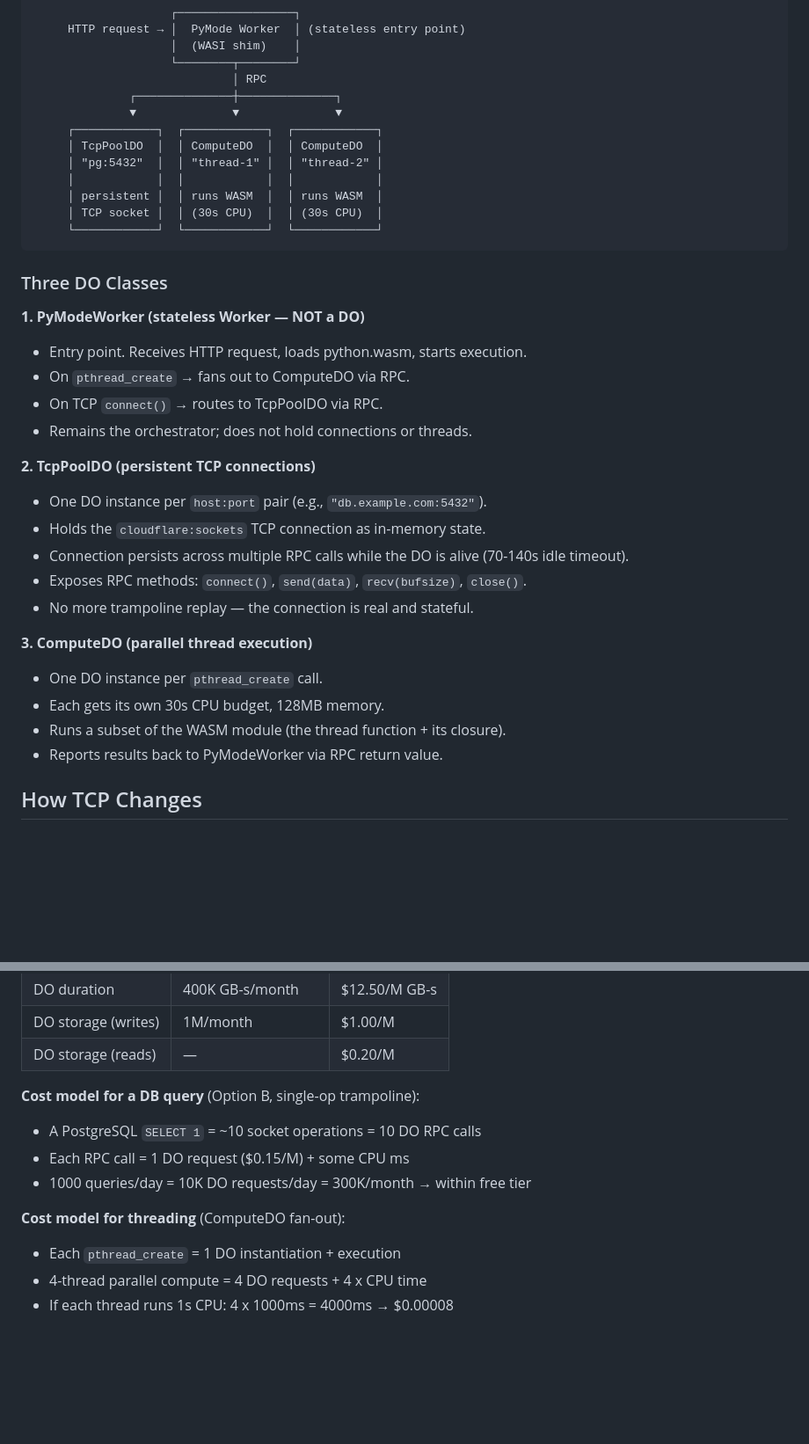
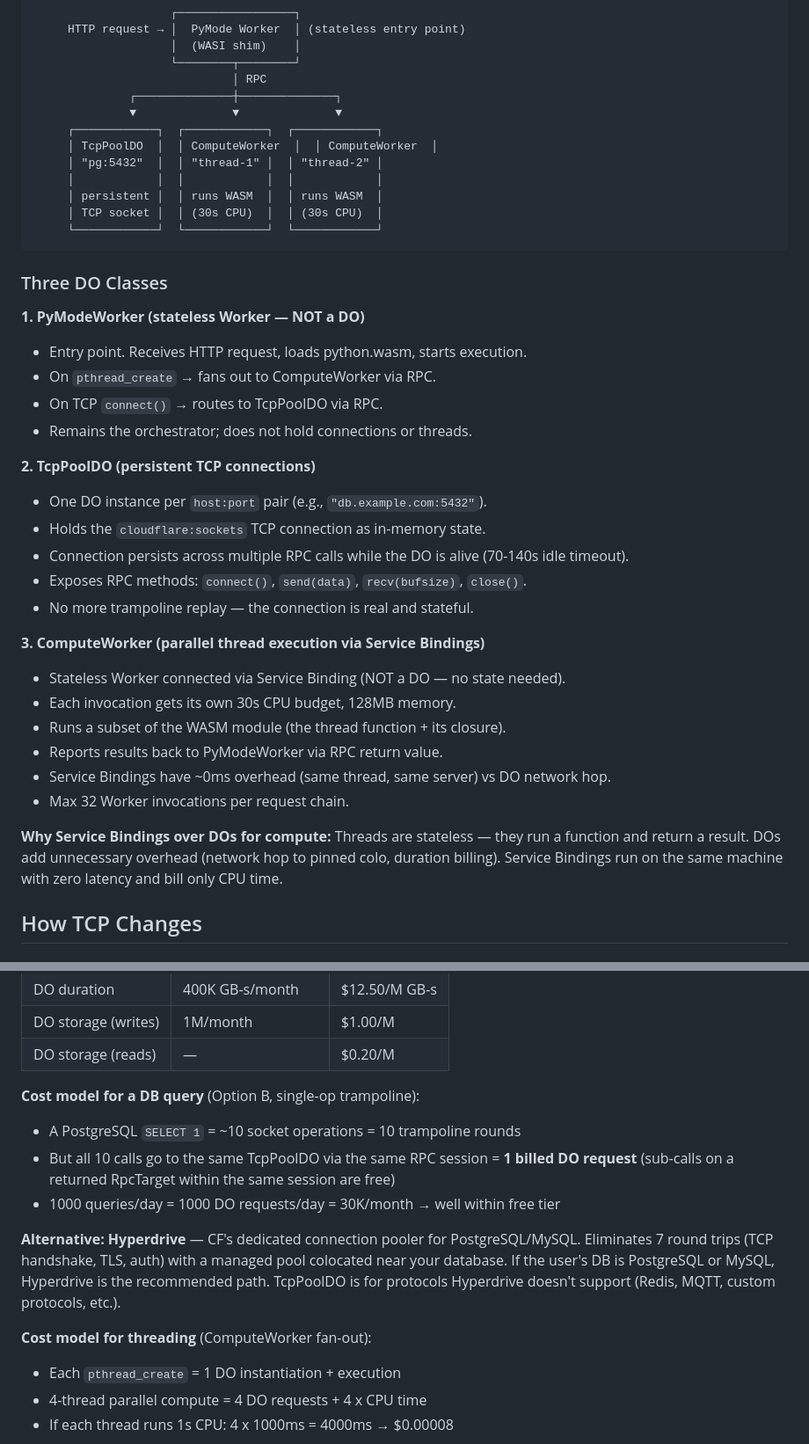
Before and after one commit to teamchong/pymode, a Markdown page: docs/design-do-architecture.md, 2 parts joined by grey strips. Shown at 88% size. Rendered like a GitHub page; blank space fills up the shorter version.

```diff
--- a/docs/design-do-architecture.md
+++ b/docs/design-do-architecture.md
@@ -28,7 +28,7 @@ Map each logical concern to a Durable Object:
               ┌──────────────┼──────────────┐
               ▼              ▼              ▼
      ┌────────────┐  ┌────────────┐  ┌────────────┐
-     │ TcpPoolDO  │  │ ComputeDO  │  │ ComputeDO  │
+     │ TcpPoolDO  │  │ ComputeWorker  │  │ ComputeWorker  │
      │ "pg:5432"  │  │ "thread-1" │  │ "thread-2" │
      │            │  │            │  │            │
      │ persistent │  │ runs WASM  │  │ runs WASM  │
@@ -40,7 +40,7 @@ Map each logical concern to a Durable Object:
 
 **1. PyModeWorker (stateless Worker — NOT a DO)**
 - Entry point. Receives HTTP request, loads python.wasm, starts execution.
-- On `pthread_create` → fans out to ComputeDO via RPC.
+- On `pthread_create` → fans out to ComputeWorker via RPC.
 - On TCP `connect()` → routes to TcpPoolDO via RPC.
 - Remains the orchestrator; does not hold connections or threads.
 
@@ -51,11 +51,18 @@ Map each logical concern to a Durable Object:
 - Exposes RPC methods: `connect()`, `send(data)`, `recv(bufsize)`, `close()`.
 - No more trampoline replay — the connection is real and stateful.
 
-**3. ComputeDO (parallel thread execution)**
-- One DO instance per `pthread_create` call.
-- Each gets its own 30s CPU budget, 128MB memory.
+**3. ComputeWorker (parallel thread execution via Service Bindings)**
+- Stateless Worker connected via Service Binding (NOT a DO — no state needed).
+- Each invocation gets its own 30s CPU budget, 128MB memory.
 - Runs a subset of the WASM module (the thread function + its closure).
 - Reports results back to PyModeWorker via RPC return value.
+- Service Bindings have ~0ms overhead (same thread, same server) vs DO network hop.
+- Max 32 Worker invocations per request chain.
+
+**Why Service Bindings over DOs for compute:** Threads are stateless — they run
+a function and return a result. DOs add unnecessary overhead (network hop to
+pinned colo, duration billing). Service Bindings run on the same machine with
+zero latency and bill only CPU time.
 
 ## How TCP Changes
 
@@ -248,11 +261,18 @@ state across threads.
 | DO storage (reads) | — | $0.20/M |
 
 **Cost model for a DB query** (Option B, single-op trampoline):
-- A PostgreSQL `SELECT 1` = ~10 socket operations = 10 DO RPC calls
-- Each RPC call = 1 DO request ($0.15/M) + some CPU ms
-- 1000 queries/day = 10K DO requests/day = 300K/month → within free tier
+- A PostgreSQL `SELECT 1` = ~10 socket operations = 10 trampoline rounds
+- But all 10 calls go to the same TcpPoolDO via the same RPC session = **1 billed DO request**
+  (sub-calls on a returned RpcTarget within the same session are free)
+- 1000 queries/day = 1000 DO requests/day = 30K/month → well within free tier
 
-**Cost model for threading** (ComputeDO fan-out):
+**Alternative: Hyperdrive** — CF's dedicated connection pooler for PostgreSQL/MySQL.
+Eliminates 7 round trips (TCP handshake, TLS, auth) with a managed pool colocated
+near your database. If the user's DB is PostgreSQL or MySQL, Hyperdrive is the
+recommended path. TcpPoolDO is for protocols Hyperdrive doesn't support (Redis,
+MQTT, custom protocols, etc.).
+
+**Cost model for threading** (ComputeWorker fan-out):
 - Each `pthread_create` = 1 DO instantiation + execution
 - 4-thread parallel compute = 4 DO requests + 4 x CPU time
 - If each thread runs 1s CPU: 4 x 1000ms = 4000ms → $0.00008
```
Also changed, not shown: other parts of docs/design-do-architecture.md (+28 -18 lines).
